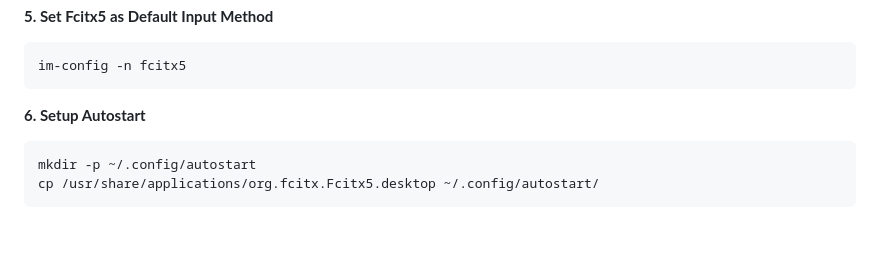
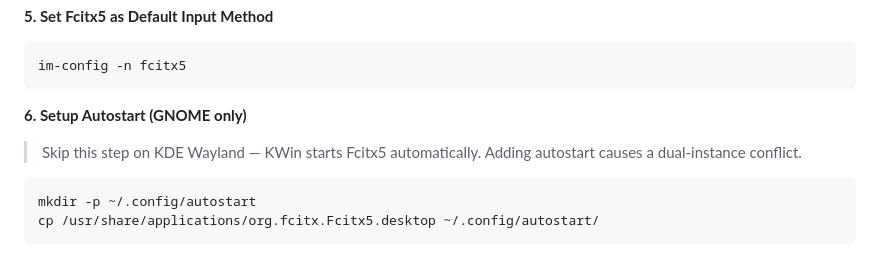
Before and after one commit to Maik-0000FF/schnelle-umlaute, a Markdown page: README.md, the part around the change. Drawn GitHub-style; blank space fills up the shorter version.

Commit message:
docs: Add KDE Wayland note to manual autostart step
Skip autostart on KDE Wayland to avoid dual-instance conflict.
KWin starts fcitx5 internally on Wayland.

````diff
--- a/README.md
+++ b/README.md
@@ -297,7 +297,9 @@ EOF
 im-config -n fcitx5
 ```
 
-**6. Setup Autostart**
+**6. Setup Autostart (GNOME only)**
+
+> Skip this step on KDE Wayland — KWin starts Fcitx5 automatically. Adding autostart causes a dual-instance conflict.
 
 ```bash
 mkdir -p ~/.config/autostart
````
